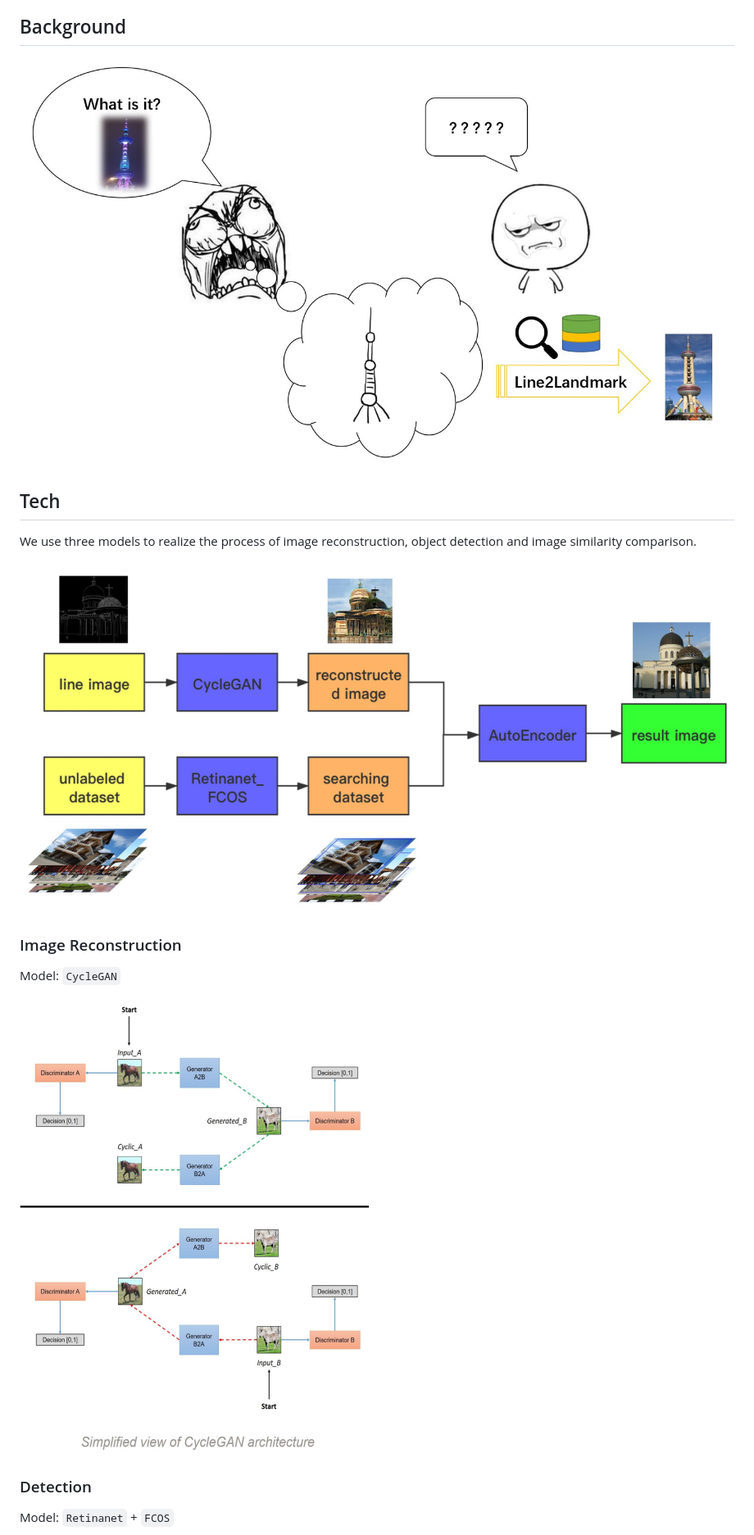
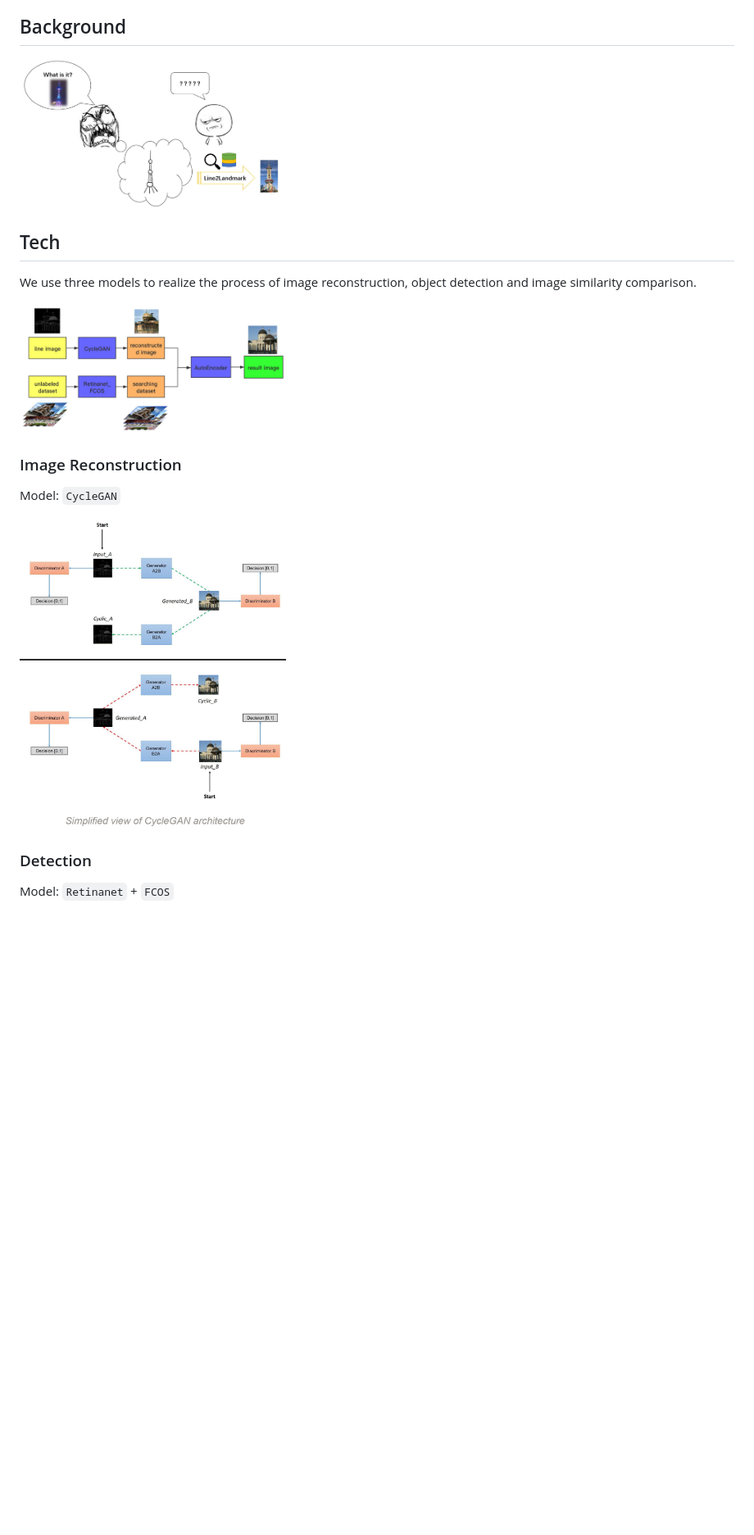
Before and after one commit to AllliGay/Line2Landmark, a Markdown page: README.md, the part around the change printed below. Shown: that part at 82% size. Rendered like a GitHub page; pictures changed too: pic/3.png; blank space fills up the shorter version.

```diff
--- a/README.md
+++ b/README.md
@@ -3,17 +3,17 @@
 Google ML Winter Camp 2020  Project
 
 ## Background
-![1.png](pic/1.png)
+<img src='pic/1.png' width=325>
 
 ## Tech
 We use three models to realize the process of image reconstruction, object detection and image similarity comparison.
 
-![2.png](pic/2.png)
+<img src='pic/2.png' width=325>
 
 ### Image Reconstruction
 Model: `CycleGAN`
 
-![3.png](pic/3.png)
+<img src='pic/3.png' width=325>
 
 ### Detection
 Model: `Retinanet` + `FCOS`
```
Also changed, not shown: other parts of README.md (+8 -3 lines).
